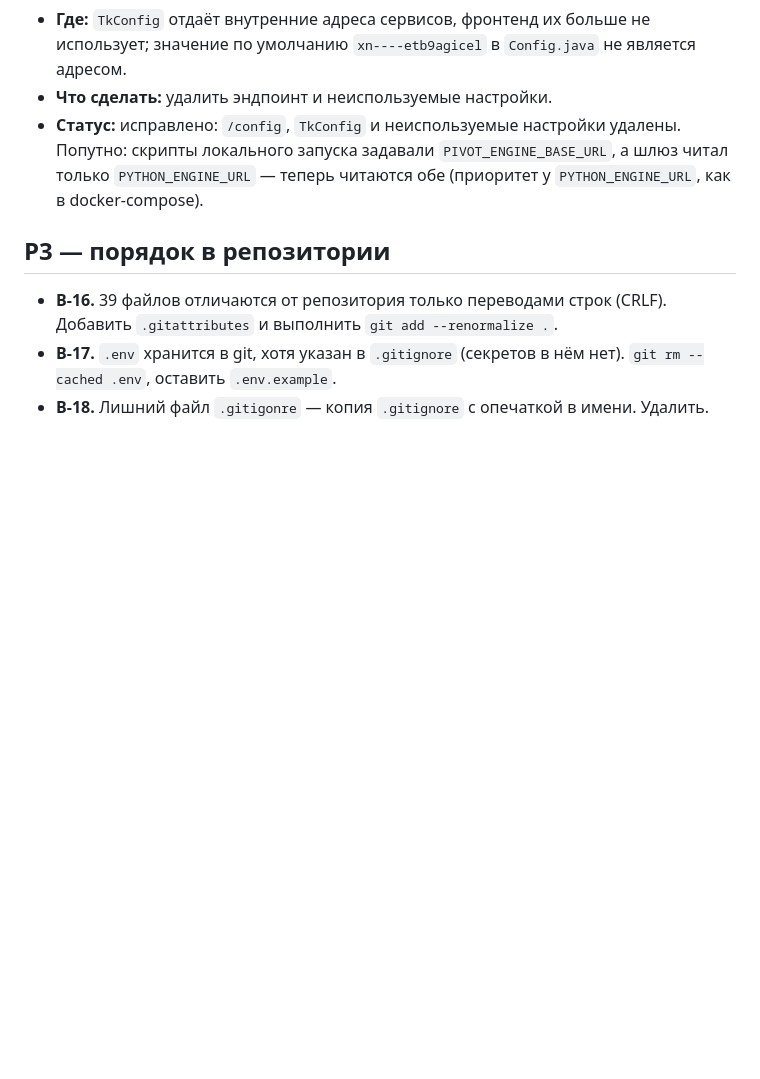
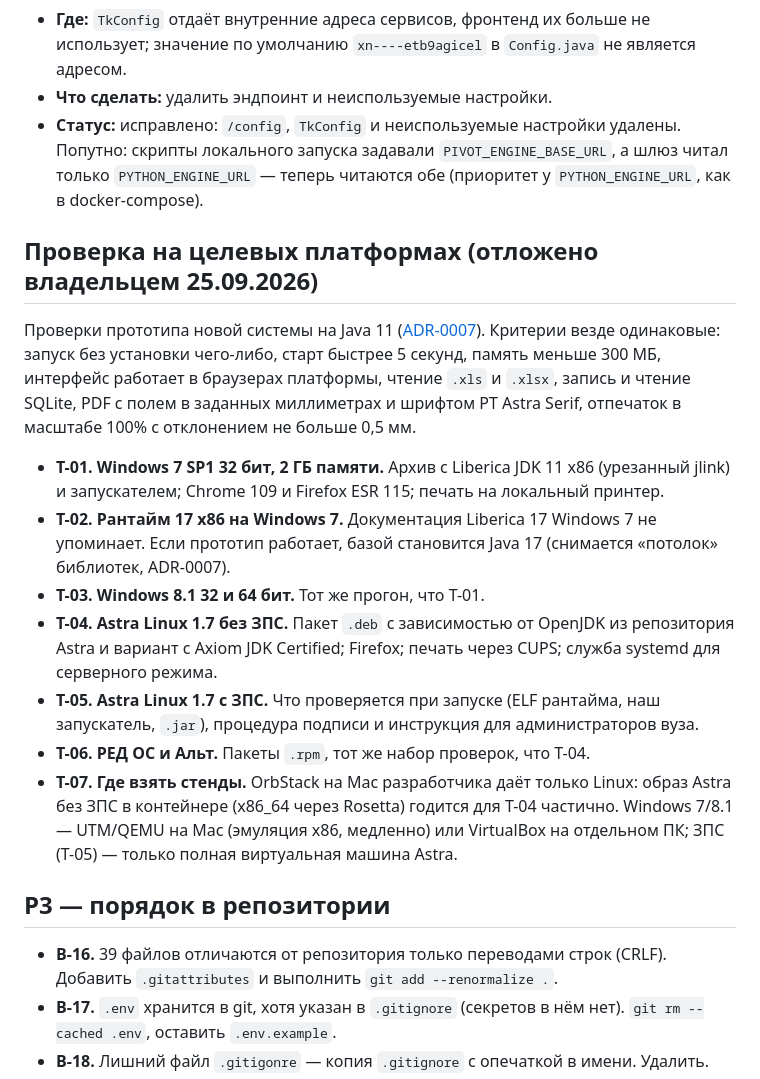
Before and after one commit to nikita-konkin/diploma_supplement_service, a Markdown page: docs/BACKLOG.md, the part around one of its changes. Rendered like a GitHub page; blank space fills up the shorter version.

```diff
--- a/docs/BACKLOG.md
+++ b/docs/BACKLOG.md
@@ -182,6 +190,18 @@
 - **Что сделать:** удалить эндпоинт и неиспользуемые настройки.
 - **Статус:** исправлено: `/config`, `TkConfig` и неиспользуемые настройки удалены. Попутно: скрипты локального запуска задавали `PIVOT_ENGINE_BASE_URL`, а шлюз читал только `PYTHON_ENGINE_URL` — теперь читаются обе (приоритет у `PYTHON_ENGINE_URL`, как в docker-compose).
 
+## Проверка на целевых платформах (отложено владельцем 25.09.2026)
+
+Проверки прототипа новой системы на Java 11 ([ADR-0007](architecture/adr/0007-technology-stack.md)). Критерии везде одинаковые: запуск без установки чего-либо, старт быстрее 5 секунд, память меньше 300 МБ, интерфейс работает в браузерах платформы, чтение `.xls` и `.xlsx`, запись и чтение SQLite, PDF с полем в заданных миллиметрах и шрифтом PT Astra Serif, отпечаток в масштабе 100% с отклонением не больше 0,5 мм.
+
+- **T-01. Windows 7 SP1 32 бит, 2 ГБ памяти.** Архив с Liberica JDK 11 x86 (урезанный jlink) и запускателем; Chrome 109 и Firefox ESR 115; печать на локальный принтер.
+- **T-02. Рантайм 17 x86 на Windows 7.** Документация Liberica 17 Windows 7 не упоминает. Если прототип работает, базой становится Java 17 (снимается «потолок» библиотек, ADR-0007).
+- **T-03. Windows 8.1 32 и 64 бит.** Тот же прогон, что T-01.
+- **T-04. Astra Linux 1.7 без ЗПС.** Пакет `.deb` с зависимостью от OpenJDK из репозитория Astra и вариант с Axiom JDK Certified; Firefox; печать через CUPS; служба systemd для серверного режима.
+- **T-05. Astra Linux 1.7 с ЗПС.** Что проверяется при запуске (ELF рантайма, наш запускатель, `.jar`), процедура подписи и инструкция для администраторов вуза.
+- **T-06. РЕД ОС и Альт.** Пакеты `.rpm`, тот же набор проверок, что T-04.
+- **T-07. Где взять стенды.** OrbStack на Mac разработчика даёт только Linux: образ Astra без ЗПС в контейнере (x86_64 через Rosetta) годится для T-04 частично. Windows 7/8.1 — UTM/QEMU на Mac (эмуляция x86, медленно) или VirtualBox на отдельном ПК; ЗПС (T-05) — только полная виртуальная машина Astra.
+
 ## P3 — порядок в репозитории
 
 - **B-16.** 39 файлов отличаются от репозитория только переводами строк (CRLF). Добавить `.gitattributes` и выполнить `git add --renormalize .`.
```
Also changed, not shown: other parts of docs/BACKLOG.md (+15 -7 lines).
